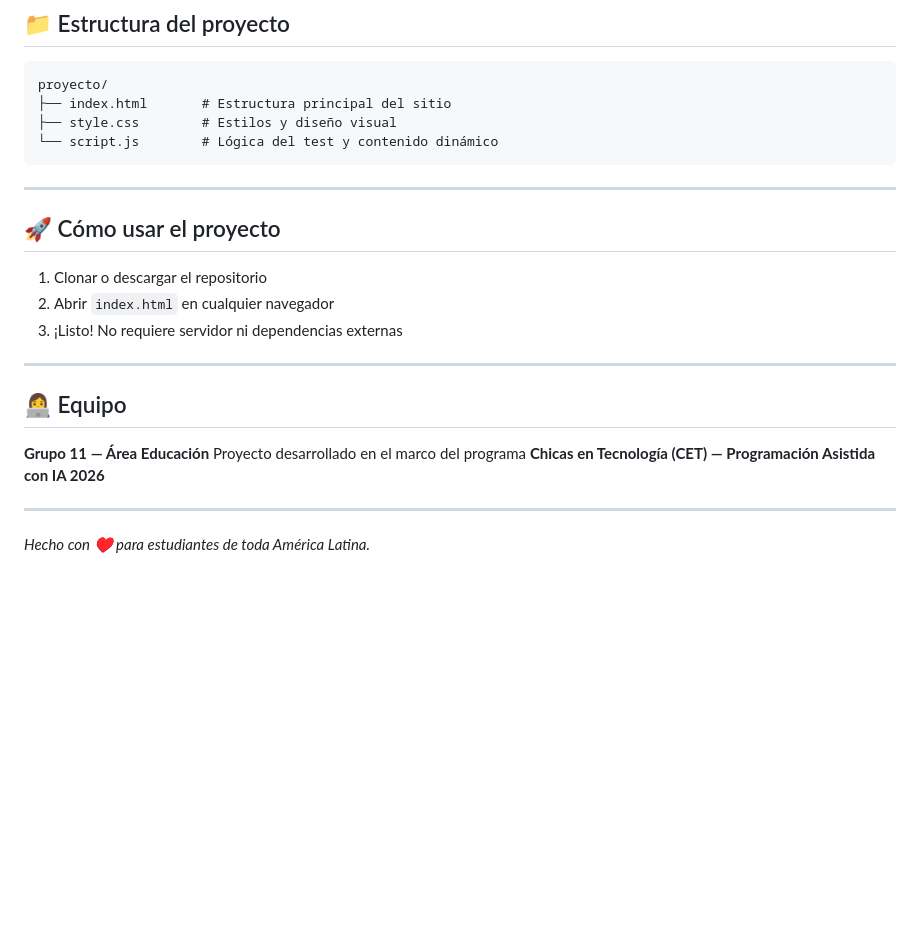
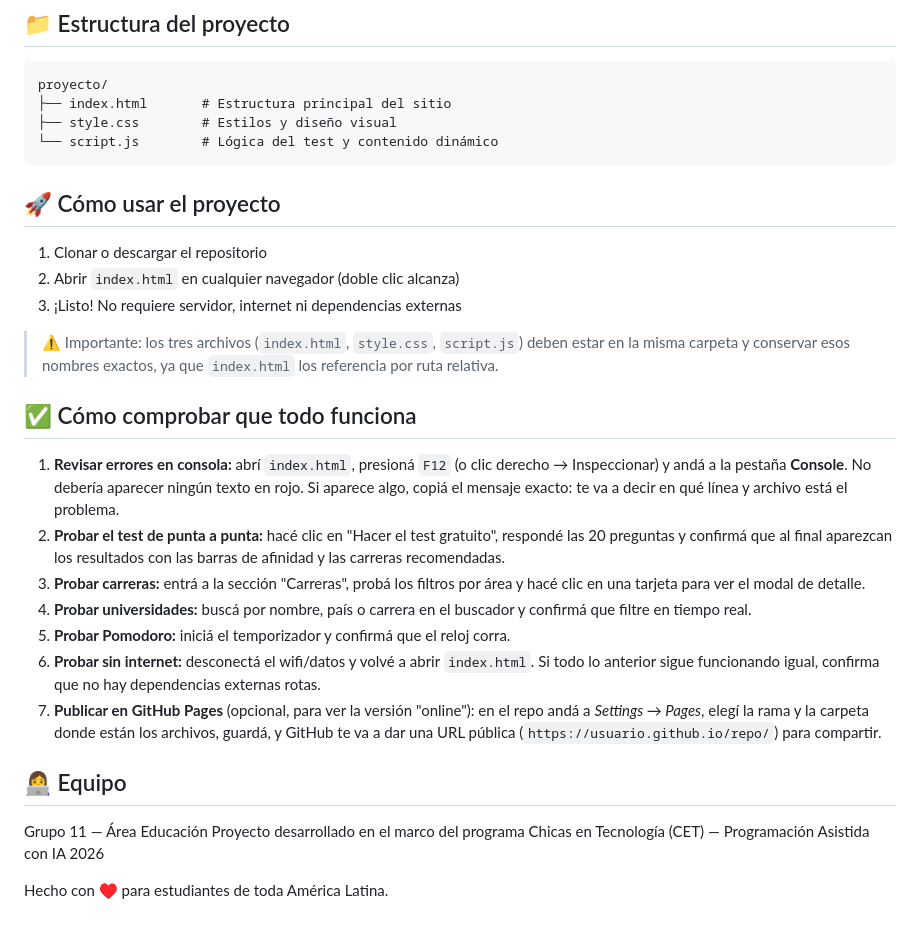
Before and after one commit to CET-Programacion-Asistida-con-IA-2026/proyecto-equipo11-grupoA, a Markdown page: README.md, the part around one of its changes. Rendered like a GitHub page; blank space fills up the shorter version.

````diff
--- a/README.md
+++ b/README.md
@@ -73,21 +69,27 @@ proyecto/
 └── script.js        # Lógica del test y contenido dinámico
 ```
 
----
-
 ## 🚀 Cómo usar el proyecto
 
 1. Clonar o descargar el repositorio
-2. Abrir `index.html` en cualquier navegador
-3. ¡Listo! No requiere servidor ni dependencias externas
+2. Abrir `index.html` en cualquier navegador (doble clic alcanza)
+3. ¡Listo! No requiere servidor, internet ni dependencias externas
 
----
+> ⚠️ Importante: los tres archivos (`index.html`, `style.css`, `script.js`) deben estar en la misma carpeta y conservar esos nombres exactos, ya que `index.html` los referencia por ruta relativa.
+
+## ✅ Cómo comprobar que todo funciona
+
+1. **Revisar errores en consola:** abrí `index.html`, presioná `F12` (o clic derecho → Inspeccionar) y andá a la pestaña **Console**. No debería aparecer ningún texto en rojo. Si aparece algo, copiá el mensaje exacto: te va a decir en qué línea y archivo está el problema.
+2. **Probar el test de punta a punta:** hacé clic en "Hacer el test gratuito", respondé las 20 preguntas y confirmá que al final aparezcan los resultados con las barras de afinidad y las carreras recomendadas.
+3. **Probar carreras:** entrá a la sección "Carreras", probá los filtros por área y hacé clic en una tarjeta para ver el modal de detalle.
+4. **Probar universidades:** buscá por nombre, país o carrera en el buscador y confirmá que filtre en tiempo real.
+5. **Probar Pomodoro:** iniciá el temporizador y confirmá que el reloj corra.
+6. **Probar sin internet:** desconectá el wifi/datos y volvé a abrir `index.html`. Si todo lo anterior sigue funcionando igual, confirma que no hay dependencias externas rotas.
+7. **Publicar en GitHub Pages** (opcional, para ver la versión "online"): en el repo andá a *Settings → Pages*, elegí la rama y la carpeta donde están los archivos, guardá, y GitHub te va a dar una URL pública (`https://usuario.github.io/repo/`) para compartir.
 
 ## 👩‍💻 Equipo
 
-**Grupo 11 — Área Educación**
-Proyecto desarrollado en el marco del programa **Chicas en Tecnología (CET) — Programación Asistida con IA 2026**
+Grupo 11 — Área Educación
+Proyecto desarrollado en el marco del programa Chicas en Tecnología (CET) — Programación Asistida con IA 2026
 
----
-
-*Hecho con ♥ para estudiantes de toda América Latina.*
+Hecho con ♥ para estudiantes de toda América Latina.
````
Also changed, not shown: other parts of README.md (+18 -22 lines).
